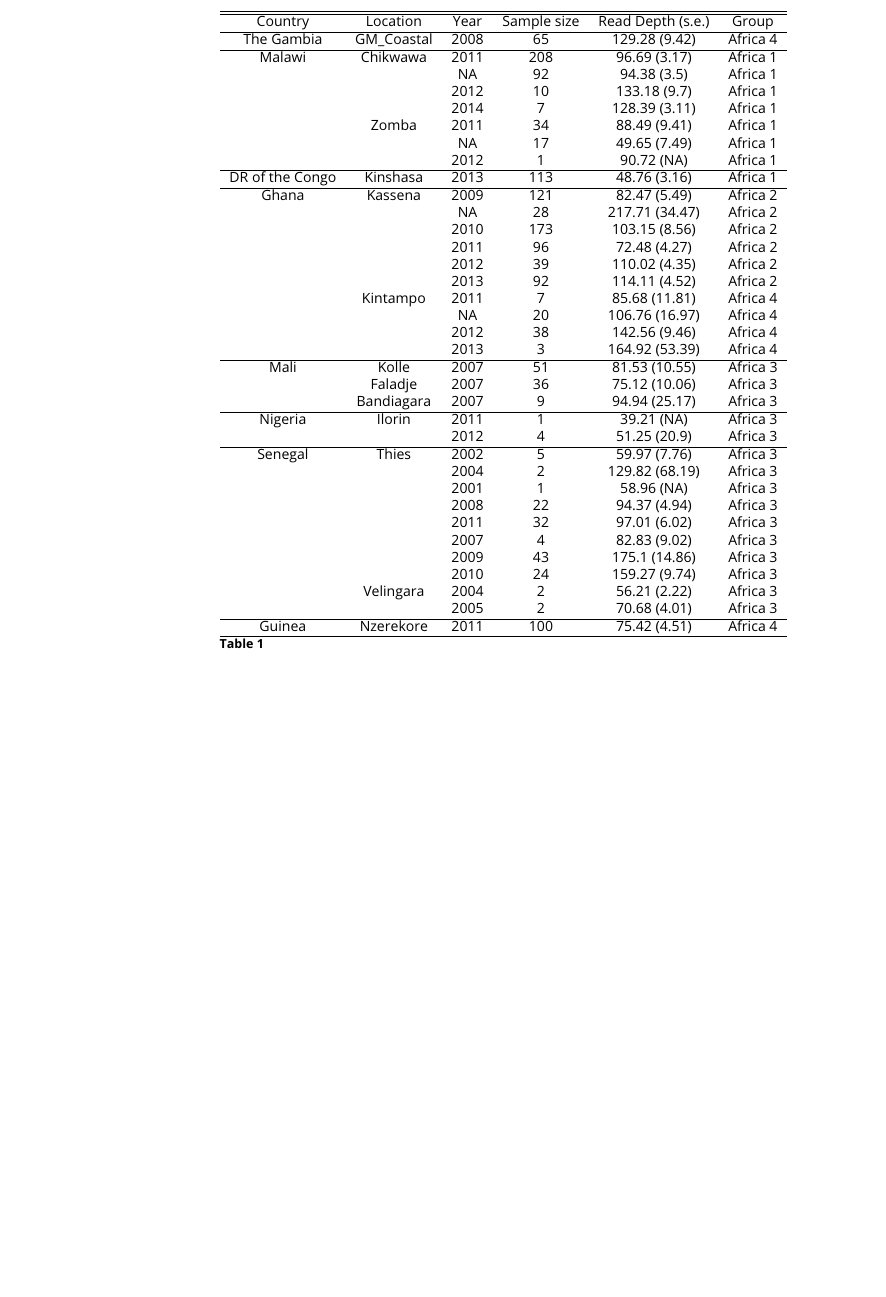
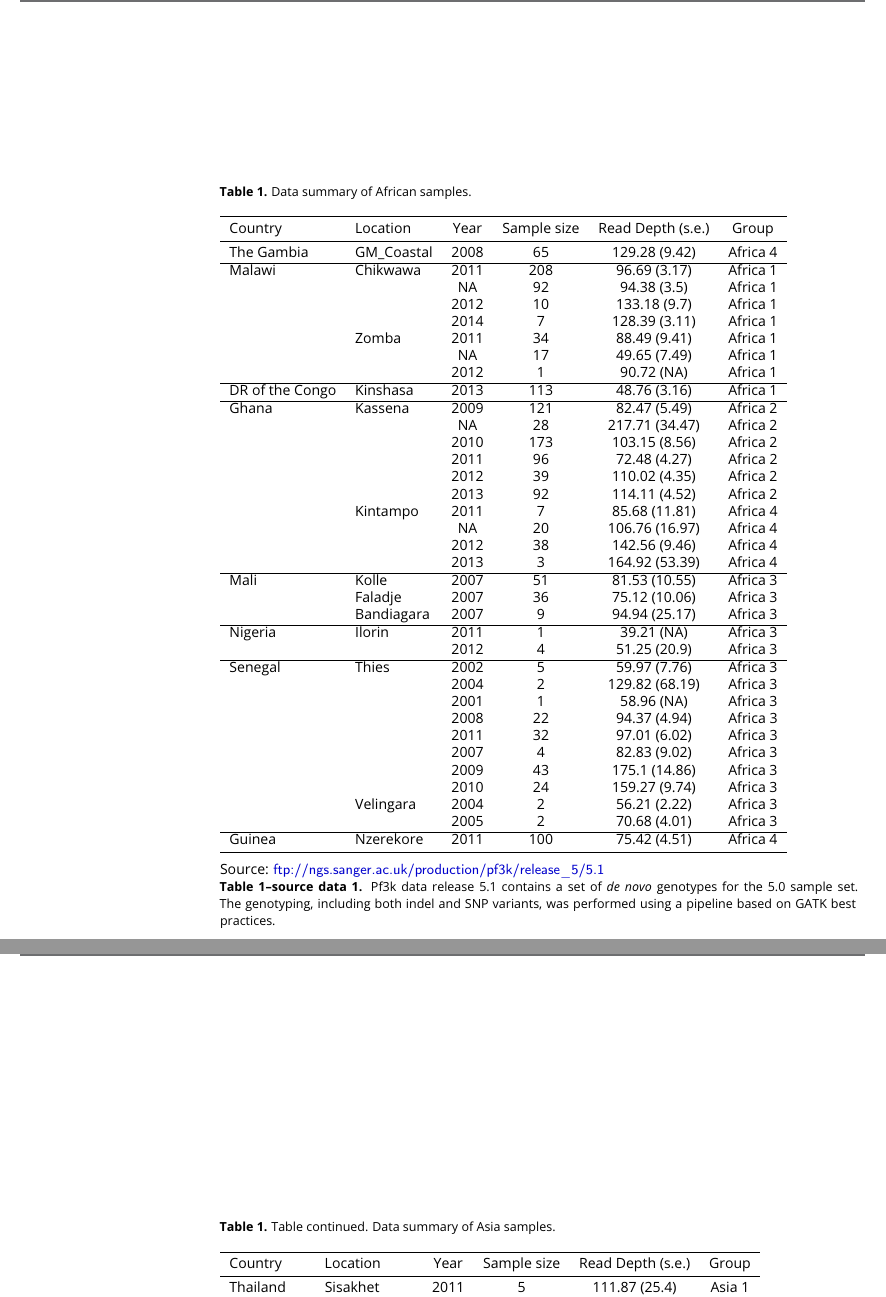
Before and after one commit to DEploid-dev/mixedIBD, a LaTeX document (main.tex): part of page 7 of 16 before the commit and two parts of pages 16 and 17 of 17 after it, the two joined at a grey line, cut at the place of the change, the shorter picture padded with empty space. Compiled offline with pdfLaTeX.

Commit message:
upate table info

```diff
--- a/main.tex
+++ b/main.tex
@@ -172,11 +172,12 @@ To test the performance of \texttt{DEploidIBD} in a more realistic setting, we c
 
 To investigate how the rate and relatedness structure of mixed infections varies among geographical regions with different epidemiological characteristics, we applied \texttt{DEploidIBD} to 2,512 field samples released by the Pf3k Consortium (REF).  A summary of the samples is presented in Table \ref{tab:Pf3ksamples}.  After filtering, we typed approximately 1M variable SNP positions across all samples, sequenced to an average depth of 86.16 (range 1.02 – 675.57).  See Supplementary Material for details of filters and data availability.  Samples were grouped into four geographical regions within Africa and three within Asia based on genetic similarity (Table \ref{tab:Pf3ksamples}).
 
-\begin{table}
-\begin{tabular}{ccccccc}
- \hline \hline
+\begin{table}[bt]
+  \caption{Data summary of African samples.}\label{tab:Pf3ksamples}
+\begin{tabular}{l l c c c c c}
+\toprule
 Country & Location & Year & Sample size & Read Depth (s.e.) & Group \\
- \hline
+\midrule
 The Gambia&GM\_Coastal&2008&65&129.28 (9.42)&Africa 4\\
  \hline
 Malawi&Chikwawa&2011&208&96.69 (3.17)&Africa 1\\
@@ -219,9 +220,17 @@ Senegal&Thies&2002&5&59.97 (7.76)&Africa 3\\
 &&2005&2&70.68 (4.01)&Africa 3\\
  \hline
 Guinea&Nzerekore&2011&100&75.42 (4.51)&Africa 4\\
- \hline
-\end{tabular}\caption{}\label{tab:Pf3ksamples}
+\bottomrule
+\end{tabular}
+
+\medskip
+Source: \url{ftp://ngs.sanger.ac.uk/production/pf3k/release_5/5.1}
+
+\tabledata{Pf3k data release 5.1 contains a set of {\em de novo} genotypes for the 5.0 sample set. The genotyping, including both indel and SNP variants, was performed using a pipeline based on GATK best practices.}
 \end{table}
 
-\begin{table}
+\begin{table}[bt]
 \ContinuedFloat
+\caption{Table continued. Data summary of Asia samples.}
+\begin{tabular}{l l c c c c c}
+\toprule
@@ -231,5 +237,5 @@ Guinea&Nzerekore&2011&100&75.42 (4.51)&Africa 4\\
 Country & Location & Year & Sample size & Read Depth (s.e.) & Group \\
- \hline
+\midrule
 Thailand&Sisakhet&2011&5&111.87 (25.4)&Asia 1\\
 &&2012&13&88.75 (13.05)&Asia 1\\
 &&2013&4&57.24 (7.78)&Asia 1\\
```
Also changed, not shown: main.tex (8 more changed lines).
